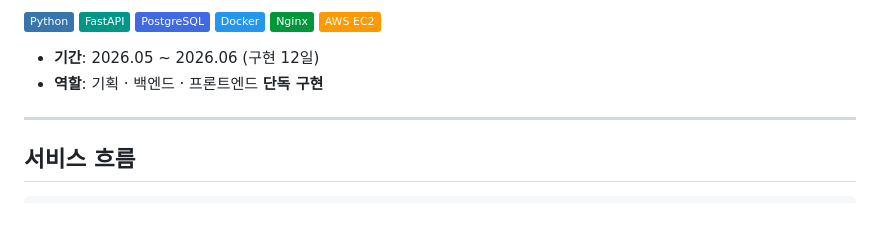
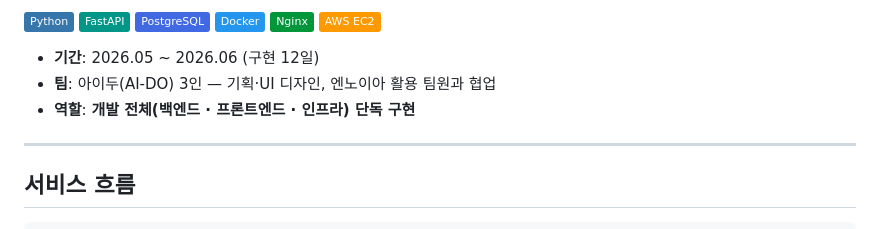
Before and after one commit to yeon-uu/2026-tourapi, a Markdown page: README.md, the part around the change. Drawn GitHub-style; badges without logos.

Commit message:
docs: README 역할 표기 정정 (3인 팀, 개발 전체 단독)
Co-Authored-By: Claude Fable 5 <noreply@anthropic.com>

```diff
--- a/README.md
+++ b/README.md
@@ -15,7 +15,8 @@
 ![AWS EC2](https://img.shields.io/badge/AWS_EC2-FF9900?style=flat&logo=amazonec2&logoColor=white)
 
 - **기간**: 2026.05 ~ 2026.06 (구현 12일)
-- **역할**: 기획 · 백엔드 · 프론트엔드 **단독 구현**
+- **팀**: 아이두(AI-DO) 3인 — 기획·UI 디자인, 엔노이아 활용 팀원과 협업
+- **역할**: **개발 전체(백엔드 · 프론트엔드 · 인프라) 단독 구현**
 
 ---
 
```
